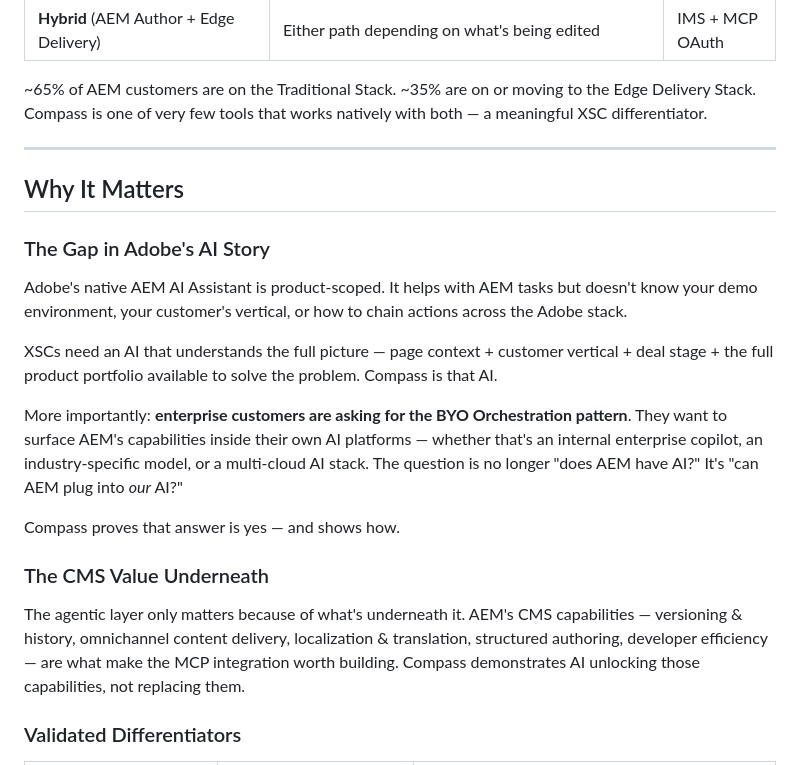
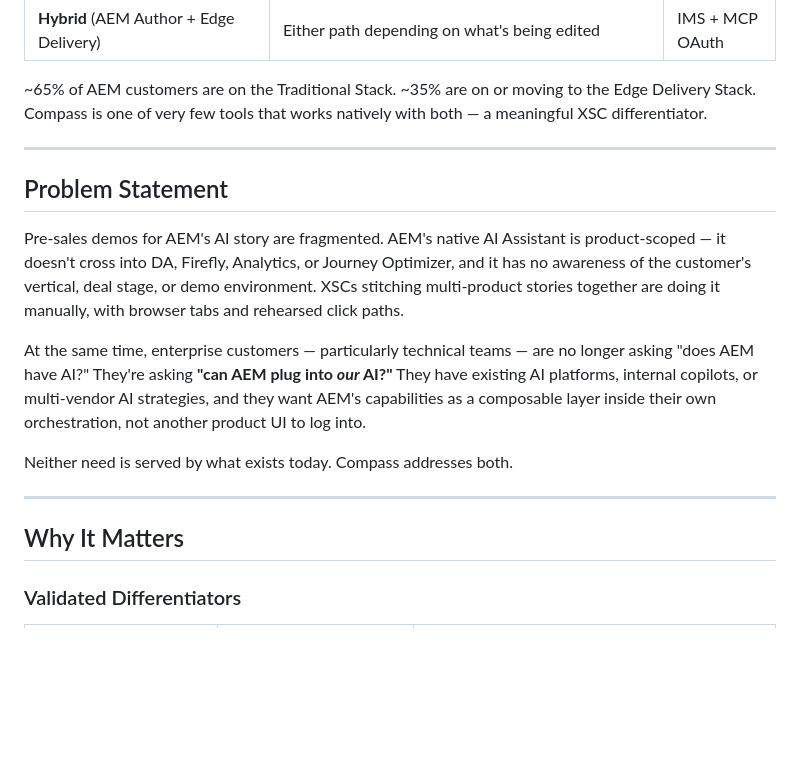
Before and after one commit to AEMXSC/compass, a Markdown page: docs/Project-Compass-Wiki-v2.md, the part around one of its changes. Rendered like a GitHub page; blank space fills up the shorter version.

```diff
--- a/docs/Project-Compass-Wiki-v2.md
+++ b/docs/Project-Compass-Wiki-v2.md
@@ -49,21 +49,17 @@ Compass works across all three AEM deployment architectures:
 
 ---
 
+## Problem Statement
+
+Pre-sales demos for AEM's AI story are fragmented. AEM's native AI Assistant is product-scoped — it doesn't cross into DA, Firefly, Analytics, or Journey Optimizer, and it has no awareness of the customer's vertical, deal stage, or demo environment. XSCs stitching multi-product stories together are doing it manually, with browser tabs and rehearsed click paths.
+
+At the same time, enterprise customers — particularly technical teams — are no longer asking "does AEM have AI?" They're asking **"can AEM plug into *our* AI?"** They have existing AI platforms, internal copilots, or multi-vendor AI strategies, and they want AEM's capabilities as a composable layer inside their own orchestration, not another product UI to log into.
+
+Neither need is served by what exists today. Compass addresses both.
+
+---
+
 ## Why It Matters
-
-### The Gap in Adobe's AI Story
-
-Adobe's native AEM AI Assistant is product-scoped. It helps with AEM tasks but doesn't know your demo environment, your customer's vertical, or how to chain actions across the Adobe stack.
-
-XSCs need an AI that understands the full picture — page context + customer vertical + deal stage + the full product portfolio available to solve the problem. Compass is that AI.
-
-More importantly: **enterprise customers are asking for the BYO Orchestration pattern**. They want to surface AEM's capabilities inside their own AI platforms — whether that's an internal enterprise copilot, an industry-specific model, or a multi-cloud AI stack. The question is no longer "does AEM have AI?" It's "can AEM plug into *our* AI?"
-
-Compass proves that answer is yes — and shows how.
-
-### The CMS Value Underneath
-
-The agentic layer only matters because of what's underneath it. AEM's CMS capabilities — versioning & history, omnichannel content delivery, localization & translation, structured authoring, developer efficiency — are what make the MCP integration worth building. Compass demonstrates AI unlocking those capabilities, not replacing them.
 
 ### Validated Differentiators
 
```
Also changed, not shown: other parts of docs/Project-Compass-Wiki-v2.md (+44 -12 lines).
